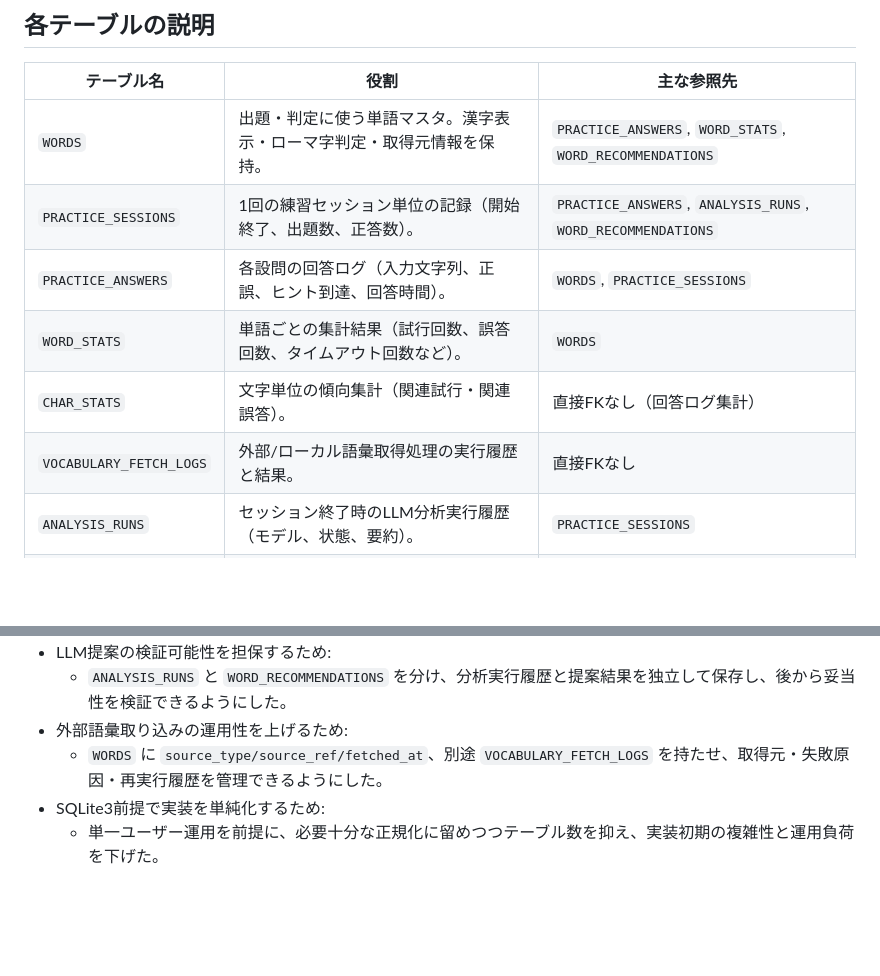
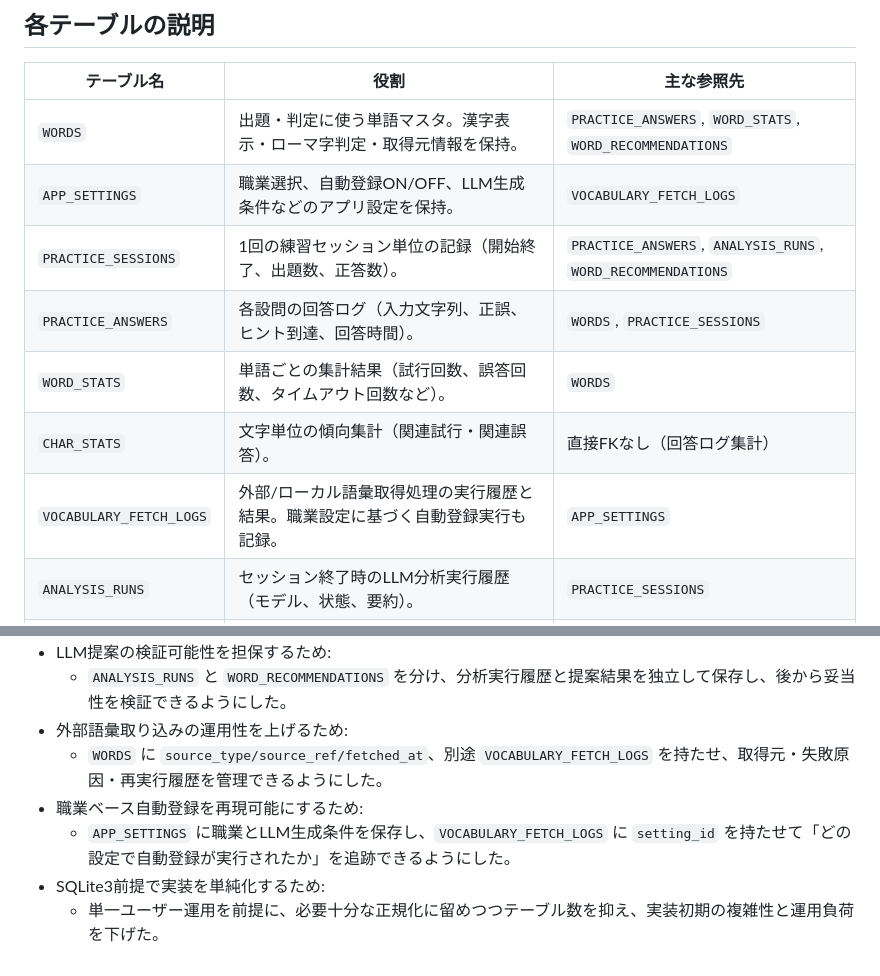
Before and after one commit to ymn-t-yamanashi/word_practice, a Markdown page: doc/ER図.md, 2 parts joined by grey strips. GitHub-like rendering; blank space fills up the shorter version.

```diff
--- a/doc/ER図.md
+++ b/doc/ER図.md
@@ -95,11 +107,12 @@ erDiagram
 | テーブル名 | 役割 | 主な参照先 |
 |---|---|---|
 | `WORDS` | 出題・判定に使う単語マスタ。漢字表示・ローマ字判定・取得元情報を保持。 | `PRACTICE_ANSWERS`, `WORD_STATS`, `WORD_RECOMMENDATIONS` |
+| `APP_SETTINGS` | 職業選択、自動登録ON/OFF、LLM生成条件などのアプリ設定を保持。 | `VOCABULARY_FETCH_LOGS` |
 | `PRACTICE_SESSIONS` | 1回の練習セッション単位の記録（開始終了、出題数、正答数）。 | `PRACTICE_ANSWERS`, `ANALYSIS_RUNS`, `WORD_RECOMMENDATIONS` |
 | `PRACTICE_ANSWERS` | 各設問の回答ログ（入力文字列、正誤、ヒント到達、回答時間）。 | `WORDS`, `PRACTICE_SESSIONS` |
 | `WORD_STATS` | 単語ごとの集計結果（試行回数、誤答回数、タイムアウト回数など）。 | `WORDS` |
 | `CHAR_STATS` | 文字単位の傾向集計（関連試行・関連誤答）。 | 直接FKなし（回答ログ集計） |
-| `VOCABULARY_FETCH_LOGS` | 外部/ローカル語彙取得処理の実行履歴と結果。 | 直接FKなし |
+| `VOCABULARY_FETCH_LOGS` | 外部/ローカル語彙取得処理の実行履歴と結果。職業設定に基づく自動登録実行も記録。 | `APP_SETTINGS` |
 | `ANALYSIS_RUNS` | セッション終了時のLLM分析実行履歴（モデル、状態、要約）。 | `PRACTICE_SESSIONS` |
 | `WORD_RECOMMENDATIONS` | 次回練習向けの推奨単語と提案理由・スコア。 | `PRACTICE_SESSIONS`, `WORDS` |
 
@@ -114,5 +127,7 @@ erDiagram
   - `ANALYSIS_RUNS` と `WORD_RECOMMENDATIONS` を分け、分析実行履歴と提案結果を独立して保存し、後から妥当性を検証できるようにした。
 - 外部語彙取り込みの運用性を上げるため:
   - `WORDS` に `source_type/source_ref/fetched_at`、別途 `VOCABULARY_FETCH_LOGS` を持たせ、取得元・失敗原因・再実行履歴を管理できるようにした。
+- 職業ベース自動登録を再現可能にするため:
+  - `APP_SETTINGS` に職業とLLM生成条件を保存し、`VOCABULARY_FETCH_LOGS` に `setting_id` を持たせて「どの設定で自動登録が実行されたか」を追跡できるようにした。
 - SQLite3前提で実装を単純化するため:
   - 単一ユーザー運用を前提に、必要十分な正規化に留めつつテーブル数を抑え、実装初期の複雑性と運用負荷を下げた。
```
Also changed, not shown: other parts of doc/ER図.md (+12 -0 lines).
